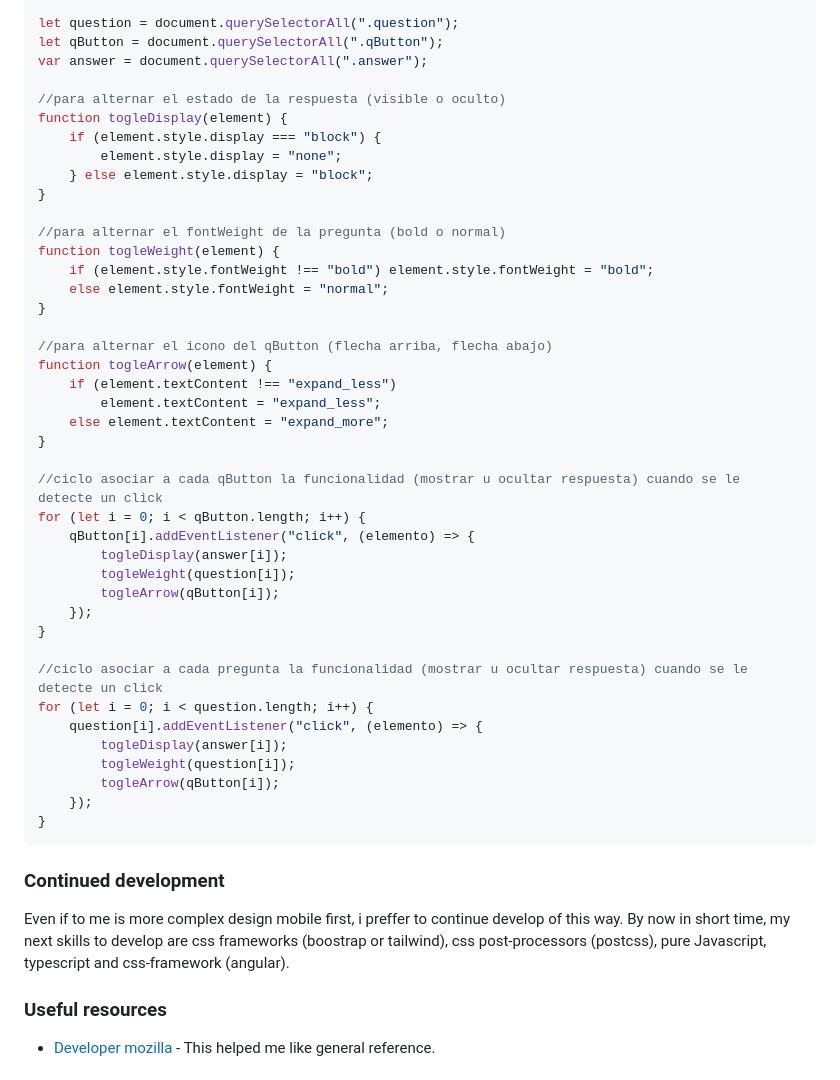
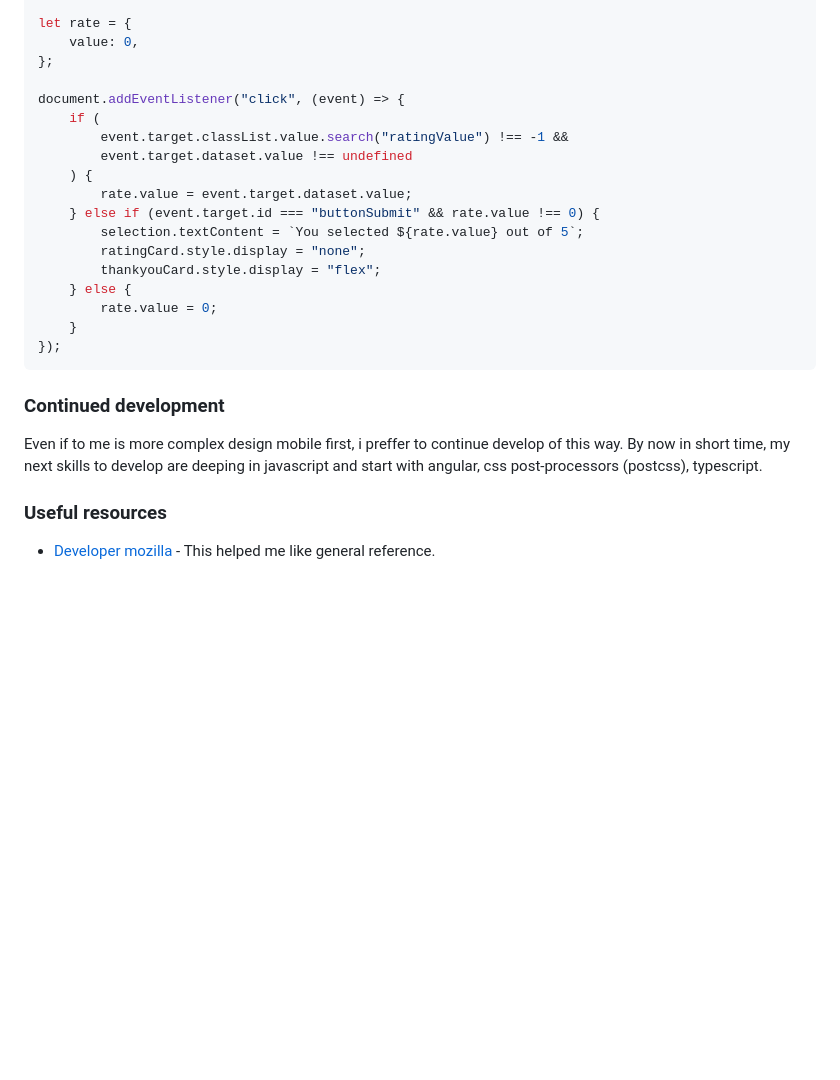
Before and after one commit to AndresRicardo/interactive-rating-component-main, a Markdown page: README.md, the part around the change printed below. GitHub-like rendering; blank space fills up the shorter version.

Commit message:
readme.md made

````diff
--- a/README.md
+++ b/README.md
@@ -60,51 +67,28 @@ console.log("js bien linkeado");
 
-let question = document.querySelectorAll(".question");
-let qButton = document.querySelectorAll(".qButton");
-var answer = document.querySelectorAll(".answer");
+let rate = {
+    value: 0,
+};
 
-//para alternar el estado de la respuesta (visible o oculto)
-function togleDisplay(element) {
-    if (element.style.display === "block") {
-        element.style.display = "none";
-    } else element.style.display = "block";
-}
-
-//para alternar el fontWeight de la pregunta (bold o normal)
-function togleWeight(element) {
-    if (element.style.fontWeight !== "bold") element.style.fontWeight = "bold";
-    else element.style.fontWeight = "normal";
-}
-
-//para alternar el icono del qButton (flecha arriba, flecha abajo)
-function togleArrow(element) {
-    if (element.textContent !== "expand_less")
-        element.textContent = "expand_less";
-    else element.textContent = "expand_more";
-}
-
-//ciclo asociar a cada qButton la funcionalidad (mostrar u ocultar respuesta) cuando se le detecte un click
-for (let i = 0; i < qButton.length; i++) {
-    qButton[i].addEventListener("click", (elemento) => {
-        togleDisplay(answer[i]);
-        togleWeight(question[i]);
-        togleArrow(qButton[i]);
-    });
-}
-
-//ciclo asociar a cada pregunta la funcionalidad (mostrar u ocultar respuesta) cuando se le detecte un click
-for (let i = 0; i < question.length; i++) {
-    question[i].addEventListener("click", (elemento) => {
-        togleDisplay(answer[i]);
-        togleWeight(question[i]);
-        togleArrow(qButton[i]);
-    });
-}
+document.addEventListener("click", (event) => {
+    if (
+        event.target.classList.value.search("ratingValue") !== -1 &&
+        event.target.dataset.value !== undefined
+    ) {
+        rate.value = event.target.dataset.value;
+    } else if (event.target.id === "buttonSubmit" && rate.value !== 0) {
+        selection.textContent = `You selected ${rate.value} out of 5`;
+        ratingCard.style.display = "none";
+        thankyouCard.style.display = "flex";
+    } else {
+        rate.value = 0;
+    }
+});
 ```
 
 ### Continued development
 
 Even if to me is more complex design mobile first, i preffer to continue develop of this way.
-By now in short time, my next skills to develop are css frameworks (boostrap or tailwind), css post-processors (postcss), pure Javascript, typescript and css-framework (angular).
+By now in short time, my next skills to develop are deeping in javascript and start with angular, css post-processors (postcss), typescript.
 
 ### Useful resources
 
````
Also changed, not shown: other parts of README.md (+14 -7 lines), screenshots/desktop-screenshot.png (added), screenshots/mobile-screenshot.png (added).
